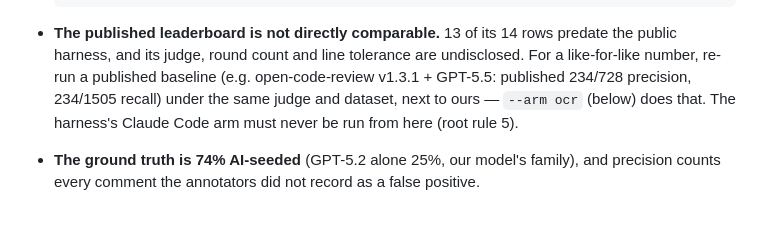
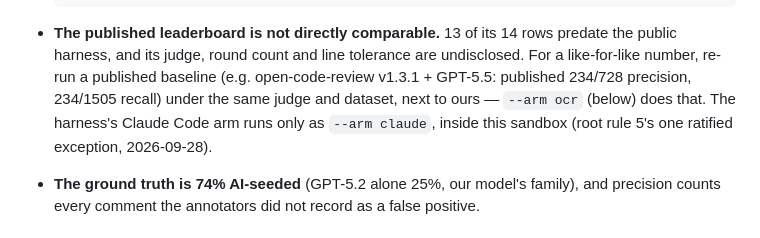
Before and after one commit to quickchatai/quickreview, a Markdown page: bench/aacr/README.md, the part around the change. GitHub-like rendering.

Commit message:
CLAUDE.md rule 5: the one ratified exception — Claude Code as a benchmarked reviewer in the bench sandbox
The owner, 2026-09-28, in-session. Scoped to bench/aacr's locked-down docker
sandbox (bench.sh --arm claude), its own credential file; nothing else may
spawn claude.

```diff
--- a/bench/aacr/README.md
+++ b/bench/aacr/README.md
@@ -248,8 +248,7 @@ The one bias that cannot be removed without a reseed: the frozen
   undisclosed. For a like-for-like number, re-run a published baseline (e.g.
   open-code-review v1.3.1 + GPT-5.5: published 234/728 precision, 234/1505
   recall) under the same judge and dataset, next to ours — `--arm ocr` (below)
-  does that. The harness's Claude Code arm must never be run from here (root
-  rule 5).
+  does that. The harness's Claude Code arm runs only as `--arm claude`, inside this sandbox (root rule 5's one ratified exception, 2026-09-28).
 - **The ground truth is 74% AI-seeded** (GPT-5.2 alone 25%, our model's family),
   and precision counts every comment the annotators did not record as a false
   positive.
```
